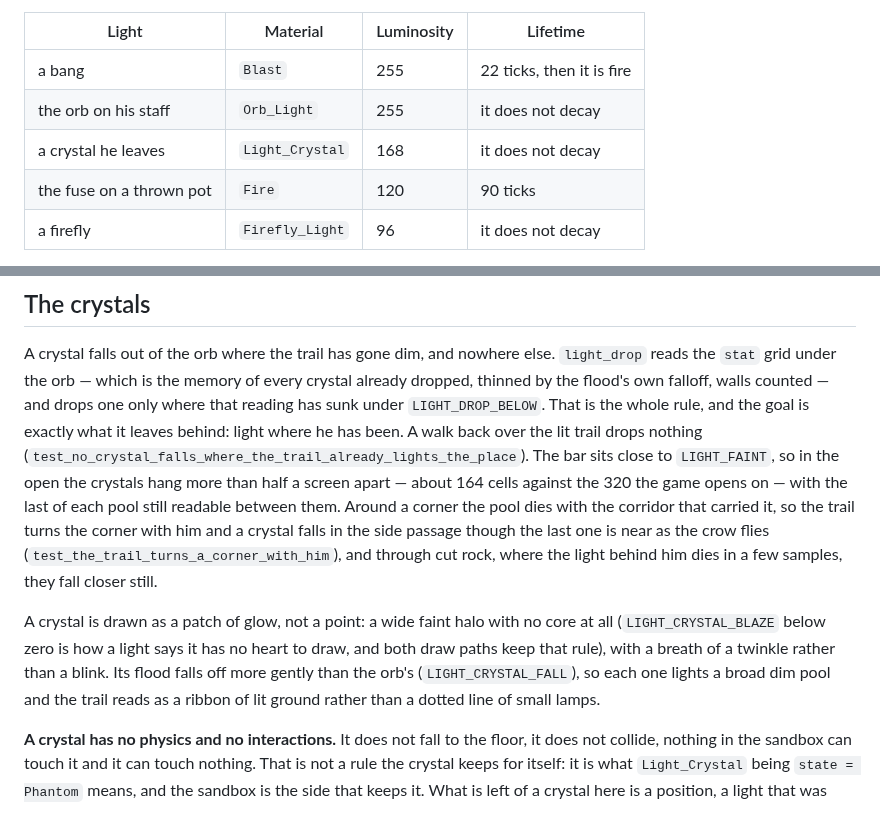
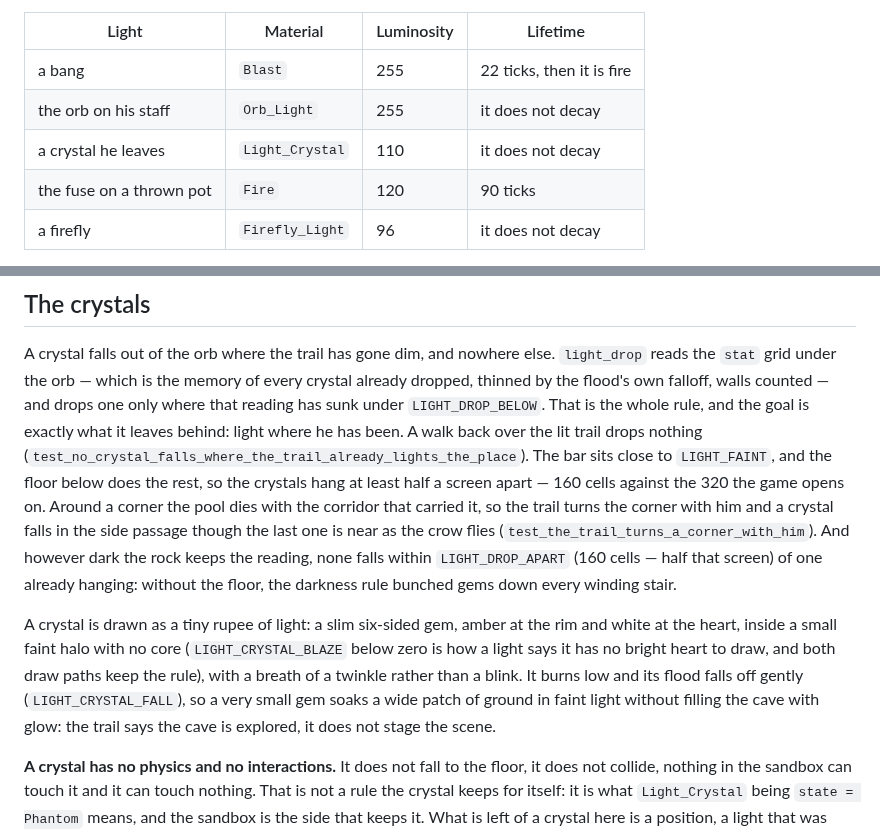
Before and after one commit to JordanShurmer/the-game, a Markdown page: docs/lighting.md, 2 parts joined by grey strips. GitHub-like rendering.

Commit message:
The trail is a scatter of tiny rupees, and the README is re-filmed
The crystals were too many and too loud. Three changes hold them down:

- A floor under the spacing: none falls within LIGHT_DROP_APART (160
  cells, half the opening view) of one already hanging, however dark
  the rock keeps the reading. The darkness rule alone bunched gems
  down every winding stair, because cut rock kills the light in a few
  samples.
- The gem is a tiny rupee: a slim six-sided shape, amber at the rim
  and white at the heart, in a small faint halo -- not a blob of glow.
  Both draw paths keep it.
- It burns low. Light_Crystal drops from 168 to 110 and its falloff
  steepens a little, so a gem soaks a wide patch of ground in faint
  light without filling the cave with glow: the trail says the cave is
  explored, it does not stage the scene.

The README's media is re-filmed through the same deterministic route:
reel.gif and reel.mp4 land the wizard where they always did, walk.gif
shows the walk into the dark past a hanging gem, and blast.gif breaks
the pot on the pond instead of the world that has since grown over the
old one. The prose about the 21-cell stride and the beam out of his
belly now says what the game does.

Co-Authored-By: Claude Fable 5 <noreply@anthropic.com>
Claude-Session: https://claude.ai/code/session_014PEGgc6cv7tXiAAyov289X

```diff
--- a/docs/lighting.md
+++ b/docs/lighting.md
@@ -24,7 +24,7 @@ every other light in the world.
 | --- | --- | --- | --- |
 | a bang | `Blast` | 255 | 22 ticks, then it is fire |
 | the orb on his staff | `Orb_Light` | 255 | it does not decay |
-| a crystal he leaves | `Light_Crystal` | 168 | it does not decay |
+| a crystal he leaves | `Light_Crystal` | 110 | it does not decay |
 | the fuse on a thrown pot | `Fire` | 120 | 90 ticks |
 | a firefly | `Firefly_Light` | 96 | it does not decay |
 
@@ -252,23 +252,26 @@ sunk under `LIGHT_DROP_BELOW`. That is the whole rule, and the goal is
 exactly what it leaves behind: light where he has been. A walk back
 over the lit trail drops nothing
 (`test_no_crystal_falls_where_the_trail_already_lights_the_place`).
-The bar sits close to `LIGHT_FAINT`, so in the open the crystals hang
-more than half a screen apart — about 164 cells against the 320 the
-game opens on — with the last of each pool still readable between
-them. Around a corner the pool dies with the corridor that carried it,
+The bar sits close to `LIGHT_FAINT`, and the floor below does the
+rest, so the crystals hang at least half a screen apart — 160 cells
+against the 320 the game opens on. Around a corner the pool dies with
+the corridor that carried it,
 so the trail turns the corner with him and a crystal falls in the side
 passage though the last one is near as the crow flies
-(`test_the_trail_turns_a_corner_with_him`), and through cut rock,
-where the light behind him dies in a few samples, they fall closer
-still.
+(`test_the_trail_turns_a_corner_with_him`). And however dark the rock
+keeps the reading, none falls within `LIGHT_DROP_APART` (160 cells —
+half that screen) of one already hanging: without the floor, the
+darkness rule bunched gems down every winding stair.
 
-A crystal is drawn as a patch of glow, not a point: a wide faint halo
-with no core at all (`LIGHT_CRYSTAL_BLAZE` below zero is how a light
-says it has no heart to draw, and both draw paths keep that rule), with
-a breath of a twinkle rather than a blink. Its flood falls off more
-gently than the orb's (`LIGHT_CRYSTAL_FALL`), so each one lights a
-broad dim pool and the trail reads as a ribbon of lit ground rather
-than a dotted line of small lamps.
+A crystal is drawn as a tiny rupee of light: a slim six-sided gem,
+amber at the rim and white at the heart, inside a small faint halo
+with no core (`LIGHT_CRYSTAL_BLAZE` below zero is how a light says it
+has no bright heart to draw, and both draw paths keep the rule), with
+a breath of a twinkle rather than a blink. It burns low and its flood
+falls off gently (`LIGHT_CRYSTAL_FALL`), so a very small gem soaks a
+wide patch of ground in faint light without filling the cave with
+glow: the trail says the cave is explored, it does not stage the
+scene.
 
 **A crystal has no physics and no interactions.** It does not fall to
 the floor, it does not collide, nothing in the sandbox can touch it and
```
Also changed, not shown: README.md (+9 -7 lines), docs/images/blast.gif, 7 other files.
